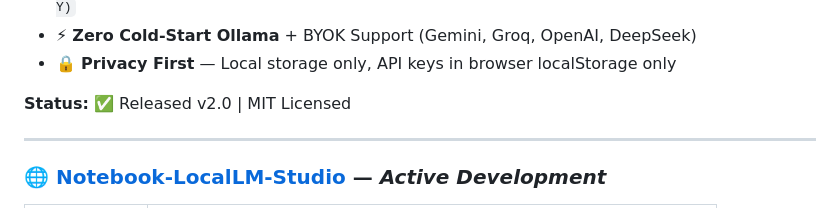
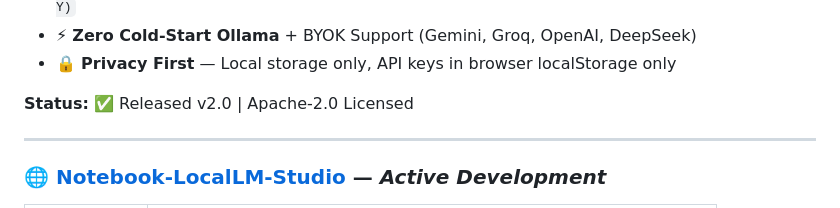
Before and after one commit to sharriffajar/sharriffajar, a Markdown page: README.md, the part around the change. Rendered like a GitHub page.

Commit message:
Change license from MIT to Apache-2.0
Updated license information from MIT to Apache-2.0.

```diff
--- a/README.md
+++ b/README.md
@@ -58,7 +58,7 @@ Pipeline: PDF Upload → 3-Tier Parser (LlamaParse→Unstructured→PyPDF) →
 - ⚡ **Zero Cold-Start Ollama** + BYOK Support (Gemini, Groq, OpenAI, DeepSeek)
 - 🔒 **Privacy First** — Local storage only, API keys in browser localStorage only
 
-**Status:** ✅ Released v2.0 | MIT Licensed
+**Status:** ✅ Released v2.0 | Apache-2.0 Licensed
 
 ---
 
```
